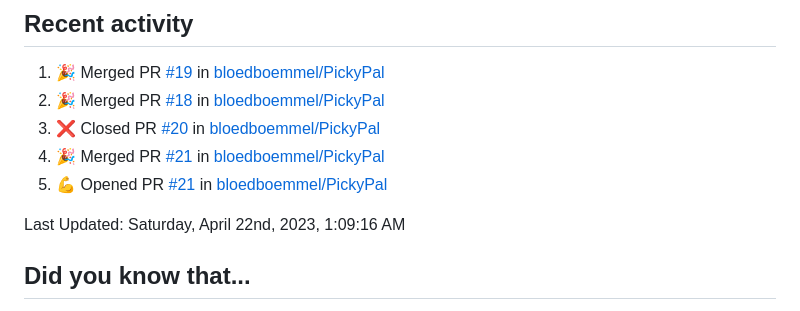
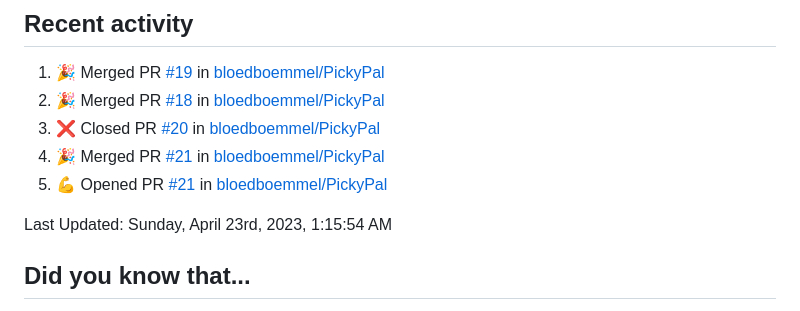
Before and after one commit to bloedboemmel/bloedboemmel, a Markdown page: README.md, the part around the change. Drawn GitHub-style.

Commit message:
☕ During a coffee-break my humble bot updated my activity

```diff
--- a/README.md
+++ b/README.md
@@ -99,7 +99,7 @@ I know this code is still quite messy. I will work on it at [My Connect4-Repo](h
 <!--RECENT_ACTIVITY:end-->
 
 <!--RECENT_ACTIVITY:last_update-->
-Last Updated: Saturday, April 22nd, 2023, 1:09:16 AM
+Last Updated: Sunday, April 23rd, 2023, 1:15:54 AM
 <!--RECENT_ACTIVITY:last_update_end-->
 
 
```
